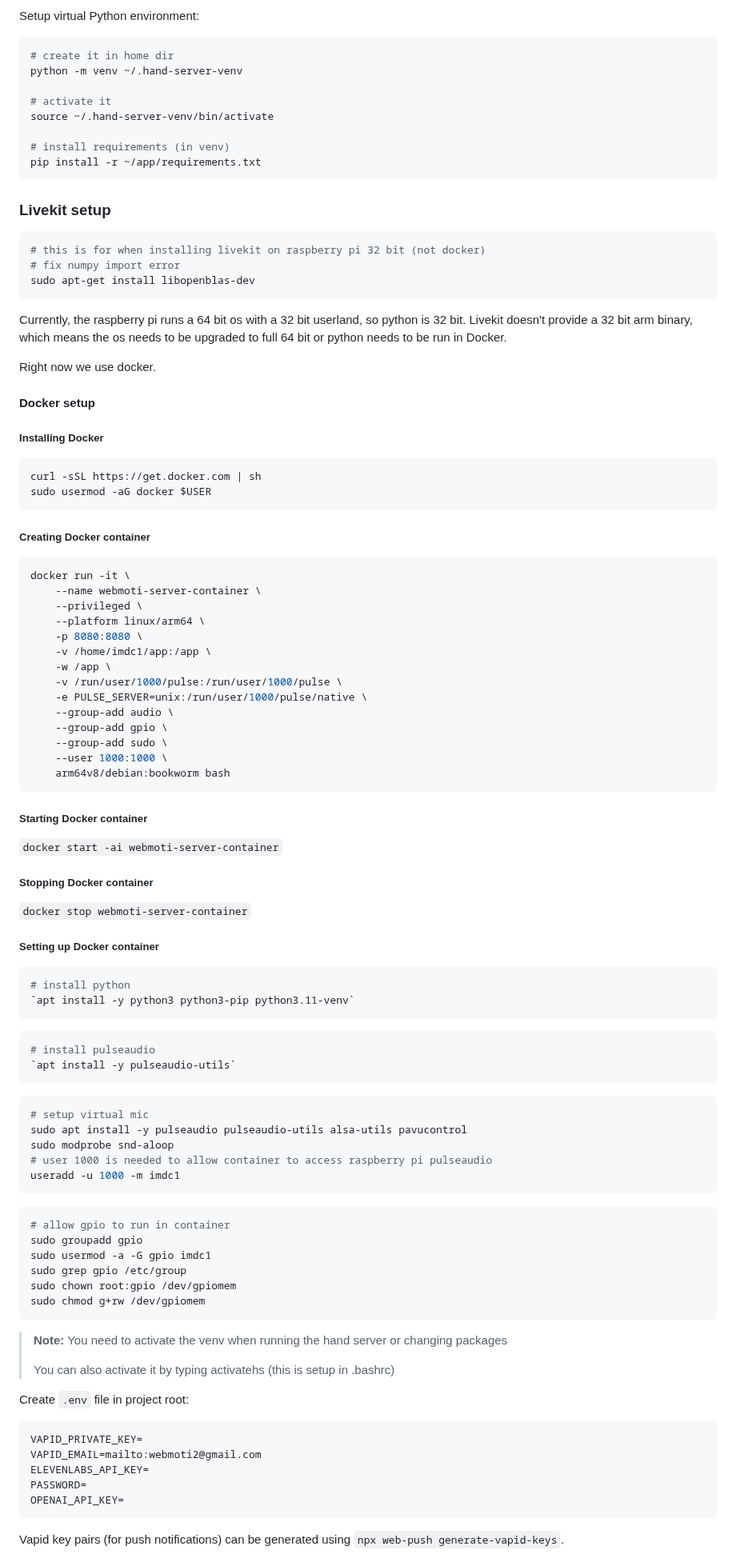
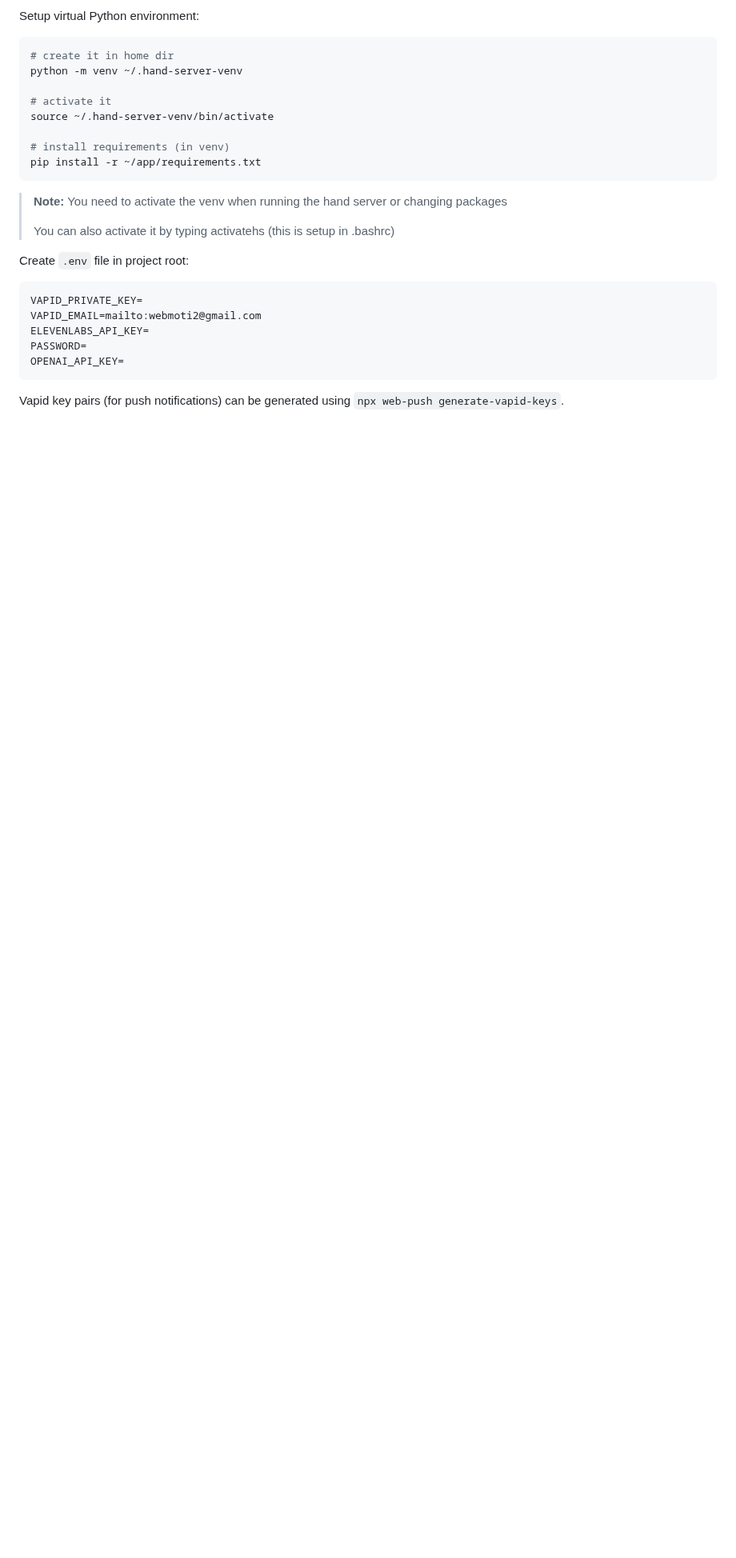
Before and after one commit to IMDC/webmoti-react, a Markdown page: setup.md, the part around one of its changes. Shown at 80% size. GitHub-like rendering; blank space fills up the shorter version.

````diff
--- a/setup.md
+++ b/setup.md
@@ -158,85 +151,6 @@ source ~/.hand-server-venv/bin/activate
 pip install -r ~/app/requirements.txt
 ```
 
-### Livekit setup
-
-```bash
-# this is for when installing livekit on raspberry pi 32 bit (not docker)
-# fix numpy import error
-sudo apt-get install libopenblas-dev
-```
-
-Currently, the raspberry pi runs a 64 bit os with a 32 bit userland, so python
- is 32 bit. Livekit doesn't provide a 32 bit arm binary, which means the os
- needs to be upgraded to full 64 bit or python needs to be run in Docker.
-
-Right now we use docker.
-
-#### Docker setup
-
-##### Installing Docker
-
-```bash
-curl -sSL https://get.docker.com | sh
-sudo usermod -aG docker $USER
-```
-
-##### Creating Docker container
-
-```bash
-docker run -it \
-    --name webmoti-server-container \
-    --privileged \
-    --platform linux/arm64 \
-    -p 8080:8080 \
-    -v /home/imdc1/app:/app \
-    -w /app \
-    -v /run/user/1000/pulse:/run/user/1000/pulse \
-    -e PULSE_SERVER=unix:/run/user/1000/pulse/native \
-    --group-add audio \
-    --group-add gpio \
-    --group-add sudo \
-    --user 1000:1000 \
-    arm64v8/debian:bookworm bash
-```
-
-##### Starting Docker container
-
-`docker start -ai webmoti-server-container`
-
-##### Stopping Docker container
-
-`docker stop webmoti-server-container`
-
-##### Setting up Docker container
-
-```bash
-# install python
-`apt install -y python3 python3-pip python3.11-venv`
-```
-
-```bash
-# install pulseaudio
-`apt install -y pulseaudio-utils`
-```
-
-```bash
-# setup virtual mic
-sudo apt install -y pulseaudio pulseaudio-utils alsa-utils pavucontrol
-sudo modprobe snd-aloop
-# user 1000 is needed to allow container to access raspberry pi pulseaudio
-useradd -u 1000 -m imdc1
-```
-
-```bash
-# allow gpio to run in container
-sudo groupadd gpio
-sudo usermod -a -G gpio imdc1
-sudo grep gpio /etc/group
-sudo chown root:gpio /dev/gpiomem
-sudo chmod g+rw /dev/gpiomem
-```
-
 > **Note:** You need to activate the venv when running the hand server or
 > changing packages
 >
````
Also changed, not shown: other parts of setup.md (+38 -49 lines).
